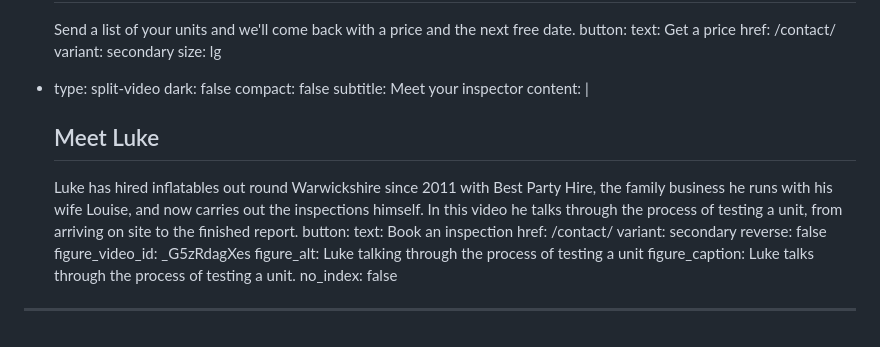
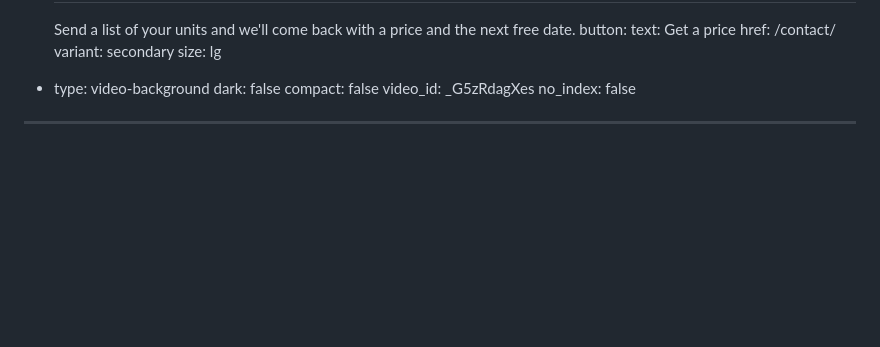
Before and after one commit to chobbledotcom/midlands-play-inspections, a Markdown page: pages/home.md, the part around the change. GitHub-like rendering; blank space fills up the shorter version.

Commit message:
Update pages/home.md (via Pages CMS)

```diff
--- a/pages/home.md
+++ b/pages/home.md
@@ -175,25 +175,9 @@ blocks:
       href: /contact/
       variant: secondary
       size: lg
-  - type: split-video
+  - type: video-background
     dark: false
     compact: false
-    subtitle: Meet your inspector
-    content: |
-      ## Meet Luke
-
-      Luke has hired inflatables out round Warwickshire since 2011 with
-      Best Party Hire, the family business he runs with his wife Louise,
-      and now carries out the inspections himself. In this video he talks
-      through the process of testing a unit, from arriving on site to the
-      finished report.
-    button:
-      text: Book an inspection
-      href: /contact/
-      variant: secondary
-    reverse: false
-    figure_video_id: _G5zRdagXes
-    figure_alt: Luke talking through the process of testing a unit
-    figure_caption: Luke talks through the process of testing a unit.
+    video_id: _G5zRdagXes
 no_index: false
 ---
```
